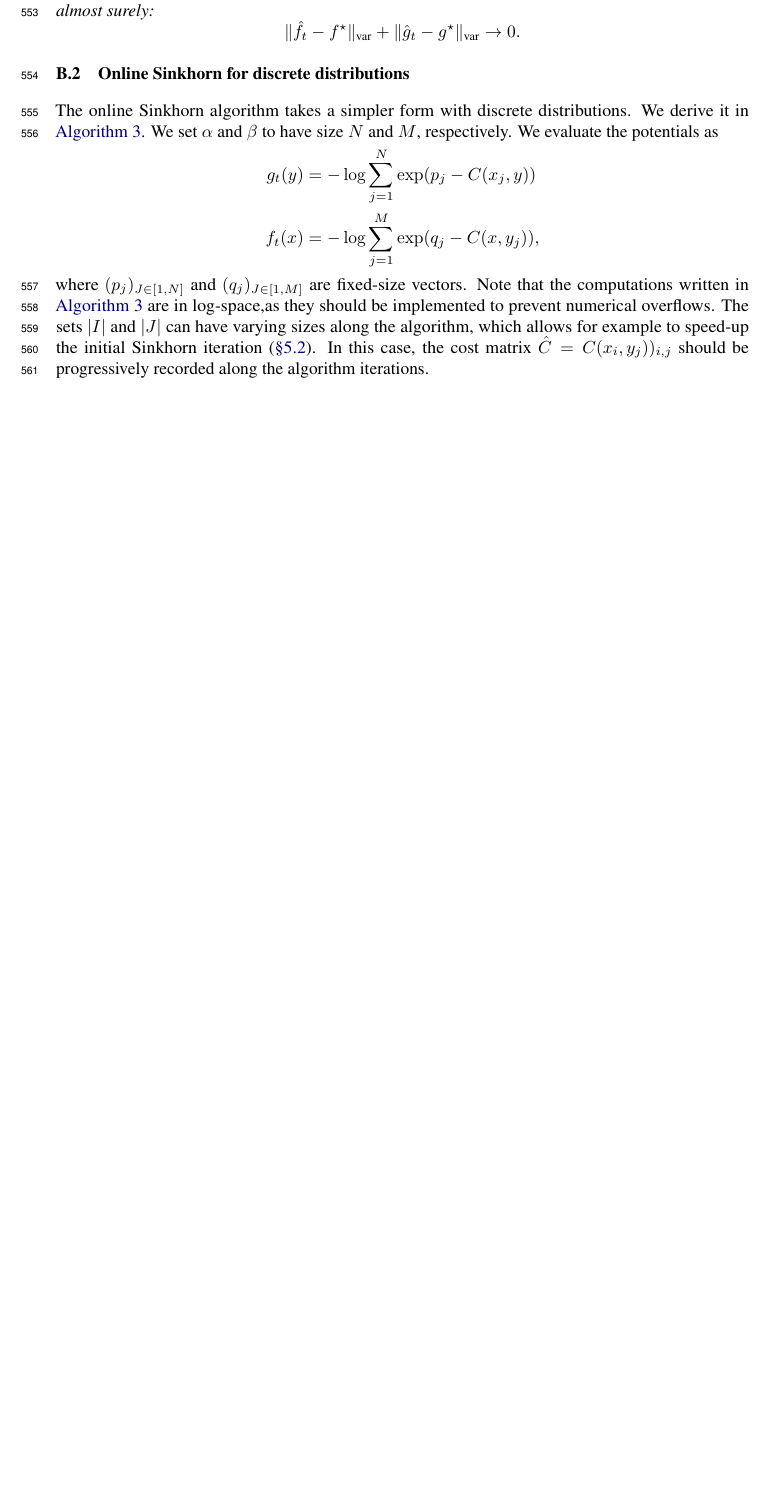
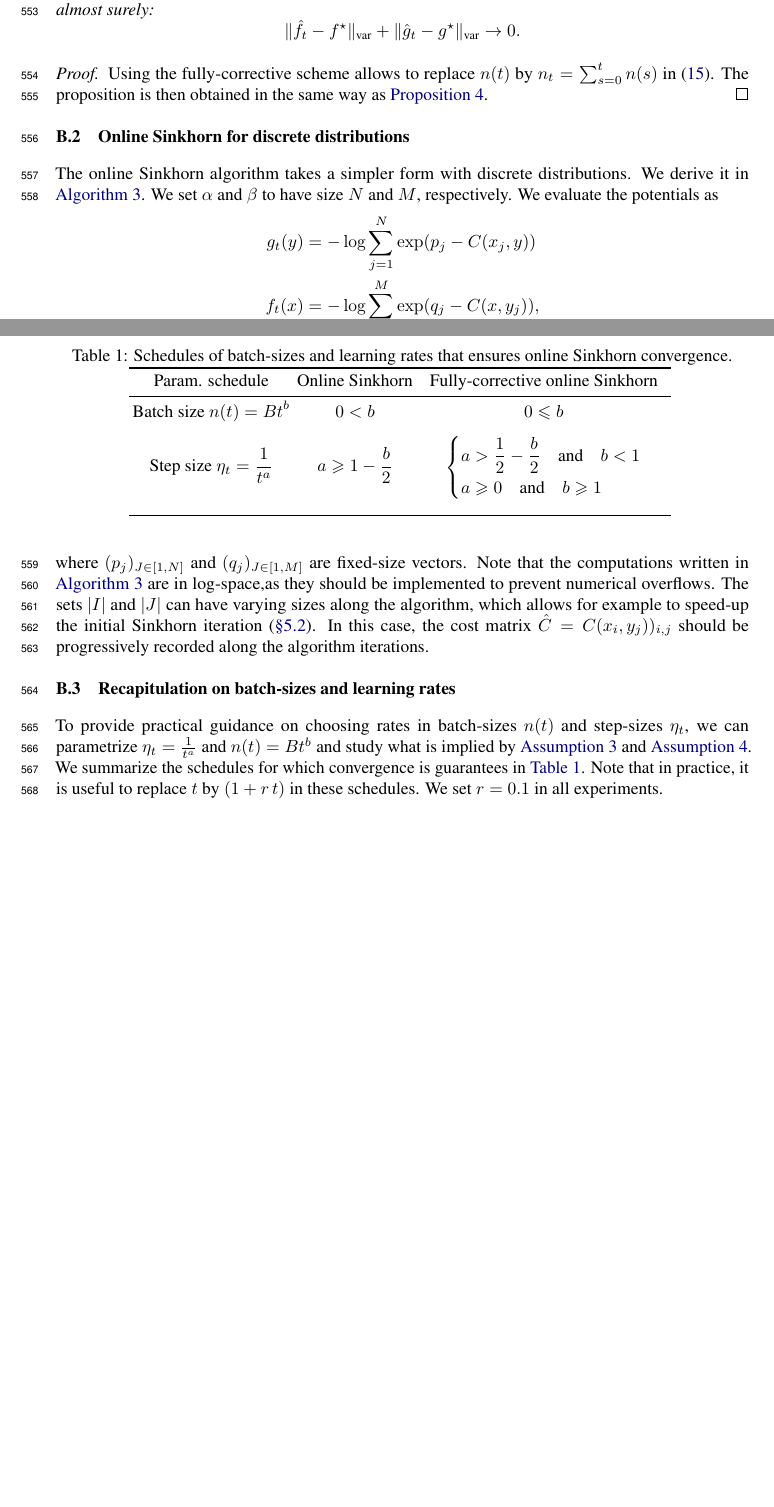
Before and after one commit to arthurmensch/onlikorn, a LaTeX paper (paper/article.tex, which reads paper/appendix.tex, paper/preamble.tex): part of page 17 of 24 before the commit and two parts of pages 17 and 18 of 25 after it, the two joined at a grey line, cut so that both start at the same text, the shorter picture padded with empty space. Compiled offline with pdfLaTeX.

```diff
--- a/paper/appendix.tex
+++ b/paper/appendix.tex
@@ -520,6 +520,12 @@
     \end{equation}
 \end{proposition}
 
+\begin{proof}
+    Using the fully-corrective scheme allows to replace $n(t)$ by $n_t =
+    \sum_{s=0}^t n(s)$ in \eqref{eq:recursion}. The proposition is then obtained
+    in the same way as \autoref{prop:rate}.
+\end{proof}
+
 
 
 \subsection{Online Sinkhorn for discrete distributions}\label{sec:sinkhorn_discrete}
@@ -541,7 +547,42 @@
 initial Sinkhorn iteration (\autoref{sec:accelerating}). In this case, the
 cost matrix $\hat C = C(x_i,y_j))_{i,j}$ should be progressively recorded along the algorithm iterations.
 
+\subsection{Recapitulation on batch-sizes and learning rates}
+
+To provide practical guidance on choosing rates in batch-sizes $n(t)$ and
+step-sizes $\eta_t$, we can parametrize $\eta_t = \frac{1}{t^a}$ and $n(t) = B
+t^b$ and study what is implied by \autoref{ass:double_weights} and
+\autoref{ass:total_growing}. We summarize the schedules for which convergence is
+guarantees in \autoref{table:growing}. Note that in practice, it is useful to
+replace $t$ by $(1 + r\, t)$ in these schedules. We set $r=0.1$ in all
+experiments.
+
+\begin{table}[t]
+    \centering
+    \caption{Schedules of batch-sizes and learning rates that ensures online Sinkhorn convergence.}
+
+    \begin{tabular}{ccc}
+        \toprule
+        Param. schedule &Online Sinkhorn & Fully-corrective online Sinkhorn \\
+        \midrule
+        Batch size $\displaystyle n(t) = B t^b$ & $0 < b $ & $0 \leq b$ \\
+        Step size $\displaystyle \eta_t = \frac{1}{t^a}$ &$\displaystyle a \geq 1 - \frac{b}{2}$ &
+        \parbox{5cm}{
+        \begin{equation}
+            \left\{
+                \begin{aligned}
+            a &> \frac{1}{2} - \frac{b}{2} \qandq b <1 \\
+            a &\geq 0 \qandq b \geq 1
+                \end{aligned}
+                \right.
+        \end{equation}}\\
+        \bottomrule
+    \end{tabular}
+    \label{table:growing}
+\end{table}
+\vfill
 \pagebreak
+
 \section{Extra numerical experiments}
 
 We display and describe the supplementary figures mentionned in the main text, as well as experimental details useful for reproduction.
--- a/paper/preamble.tex
+++ b/paper/preamble.tex
@@ -107,6 +107,7 @@
 \usepackage{mathrsfs}
 \usepackage{mathtools} % for psmallmatrix
 \mathtoolsset{showonlyrefs}
+\usepackage{empheq}
 
 \usepackage{amsthm}
 
```
Also changed, not shown: paper/analysis.tex (+3 -3 lines), paper/appendix.tex (4 more changed lines).
